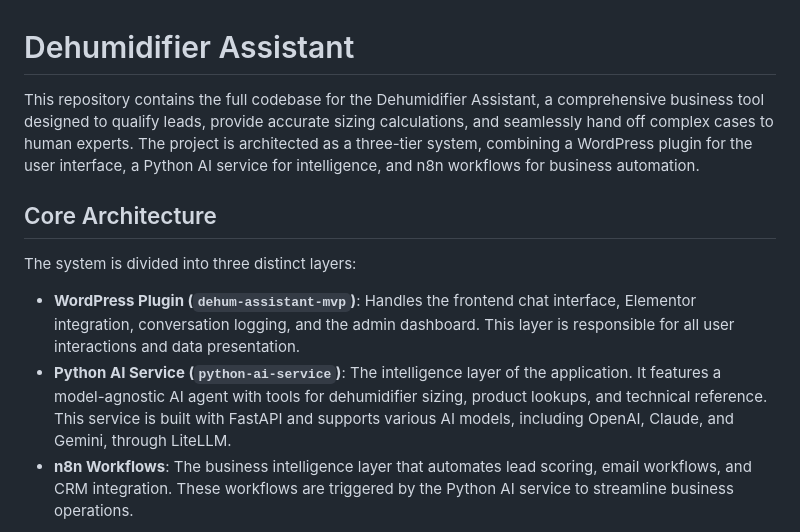
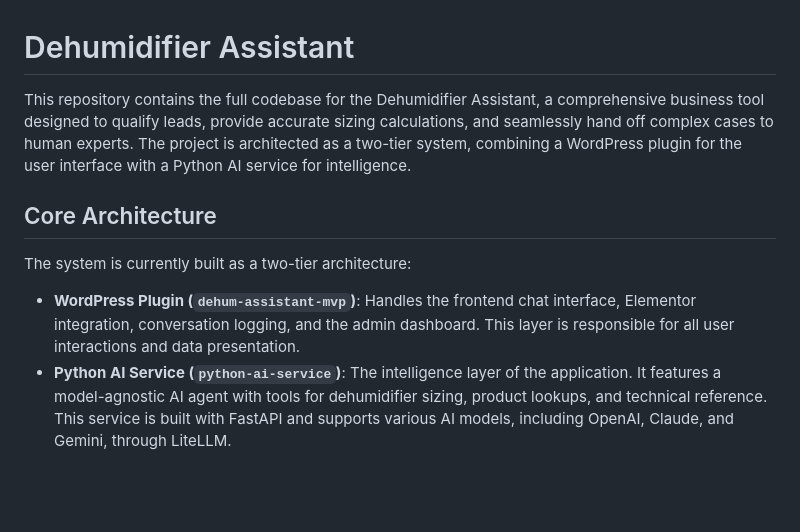
Before and after one commit to tyrz939/dehum_assistant, a Markdown page: README.md, the part around the change printed below. Rendered like a GitHub page; blank space fills up the shorter version.

````diff
--- a/README.md
+++ b/README.md
@@ -1,14 +1,13 @@
 # Dehumidifier Assistant
 
-This repository contains the full codebase for the Dehumidifier Assistant, a comprehensive business tool designed to qualify leads, provide accurate sizing calculations, and seamlessly hand off complex cases to human experts. The project is architected as a three-tier system, combining a WordPress plugin for the user interface, a Python AI service for intelligence, and n8n workflows for business automation.
+This repository contains the full codebase for the Dehumidifier Assistant, a comprehensive business tool designed to qualify leads, provide accurate sizing calculations, and seamlessly hand off complex cases to human experts. The project is architected as a two-tier system, combining a WordPress plugin for the user interface with a Python AI service for intelligence.
 
 ## Core Architecture
 
-The system is divided into three distinct layers:
+The system is currently built as a two-tier architecture:
 
 -   **WordPress Plugin (`dehum-assistant-mvp`)**: Handles the frontend chat interface, Elementor integration, conversation logging, and the admin dashboard. This layer is responsible for all user interactions and data presentation.
 -   **Python AI Service (`python-ai-service`)**: The intelligence layer of the application. It features a model-agnostic AI agent with tools for dehumidifier sizing, product lookups, and technical reference. This service is built with FastAPI and supports various AI models, including OpenAI, Claude, and Gemini, through LiteLLM.
--   **n8n Workflows**: The business intelligence layer that automates lead scoring, email workflows, and CRM integration. These workflows are triggered by the Python AI service to streamline business operations.
 
 ```mermaid
 graph TD
````
Also changed, not shown: other parts of README.md (+15 -15 lines).
